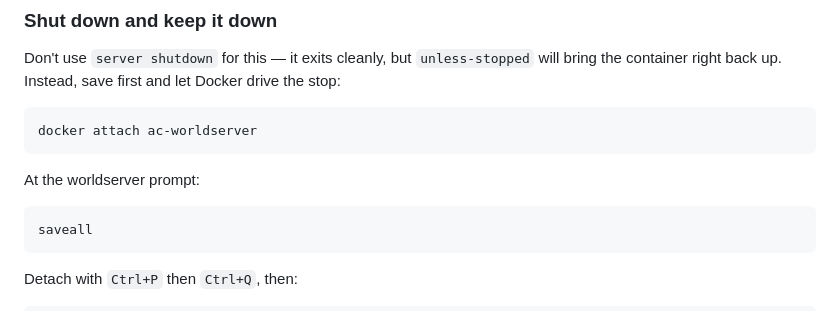
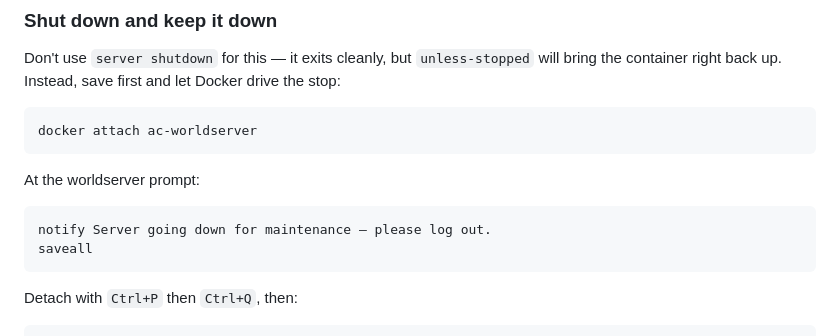
Before and after one commit to ziwdon/wow-server-sp, a Markdown page: README.md, the part around the change. Rendered like a GitHub page.

Commit message:
README: notify players before shutdown
Adds an in-game .notify line ahead of saveall in the shutdown flow so
connected players get an on-screen banner warning before SIGTERM kicks
them.

Co-Authored-By: Claude Opus 4.7 <noreply@anthropic.com>

````diff
--- a/README.md
+++ b/README.md
@@ -209,6 +209,7 @@ docker attach ac-worldserver
 
 At the worldserver prompt:
 ```text
+notify Server going down for maintenance — please log out.
 saveall
 ```
 
````
